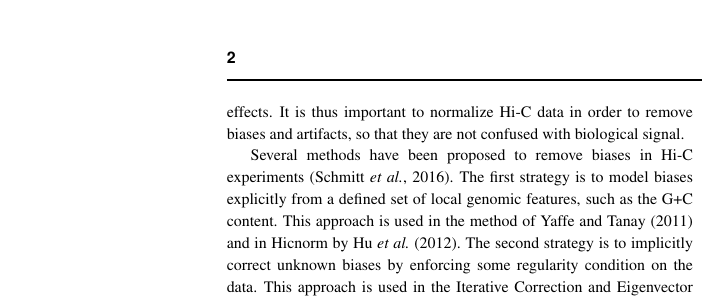
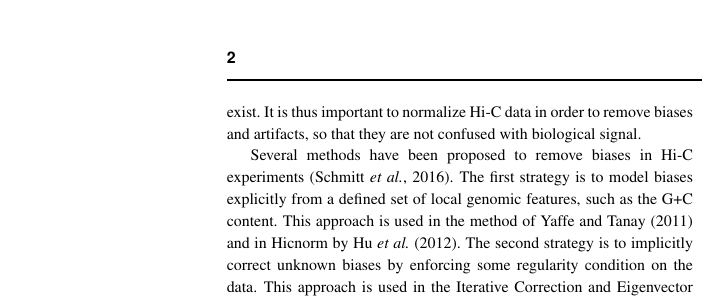
Before and after one commit to qenvio/dryhic_paper, a LaTeX paper (main.tex): part of one column of page 2 of 7, cut so that both start at the same text. Compiled offline with pdfLaTeX.

Commit message:
Verb missing in line 98

```diff
--- a/main.tex
+++ b/main.tex
@@ -95,7 +95,7 @@ On the contrary, local genome features such as the G+C content, the
 availability of restriction enzyme sites and the mappability of the
 sequencing reads have been shown to impact the results
 \citep{yaffe2011probabilistic}. In addition, general experimental biases
-such as batch effects. It is thus important to normalize Hi-C data in
+such as batch effects exist. It is thus important to normalize Hi-C data in
 order to remove biases and artifacts, so that they are not confused with
 biological signal.
 
```
